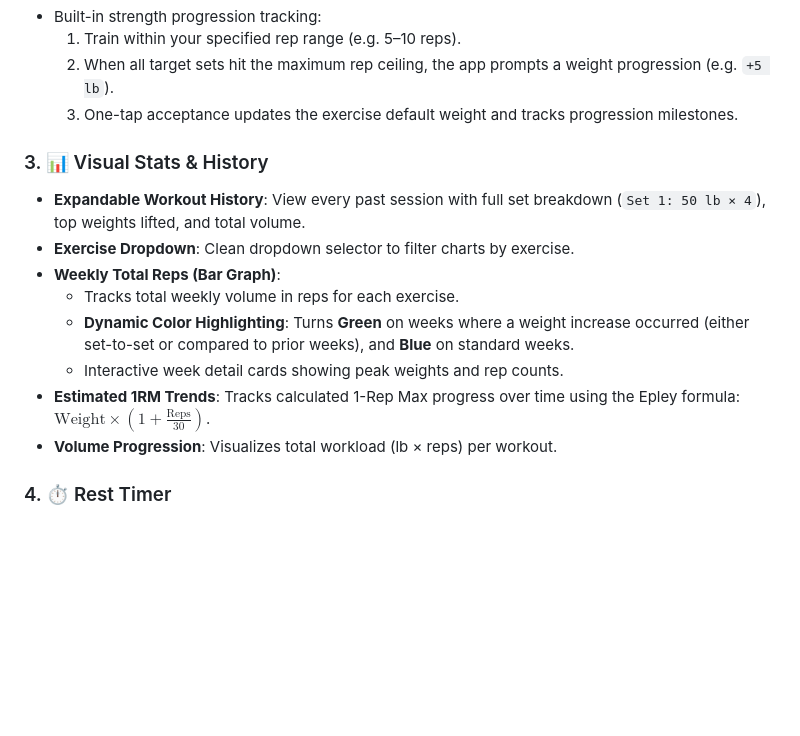
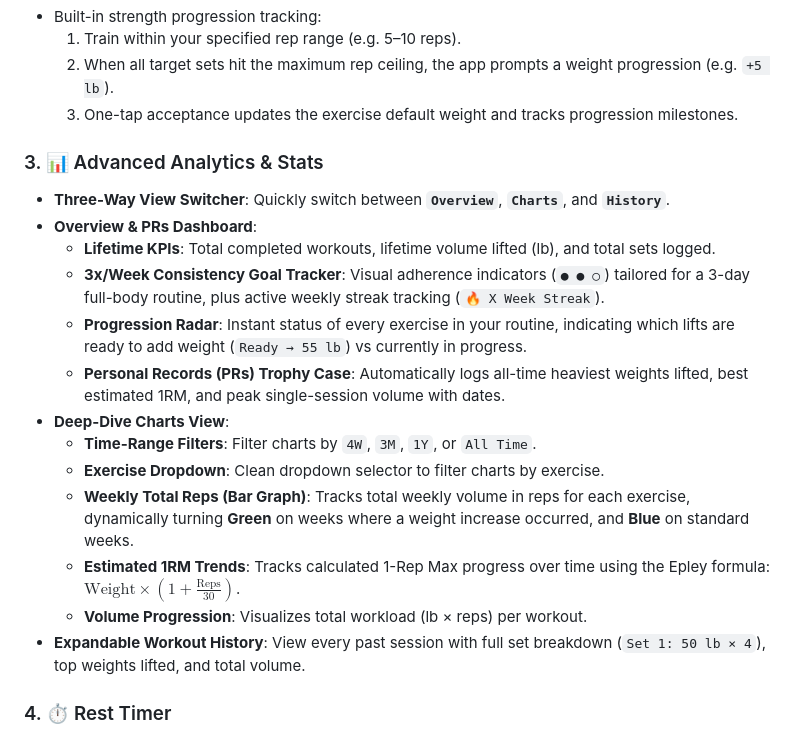
Before and after one commit to LeinnarF/Workout-Tracker-App, a Markdown page: README.md, the part around the change. GitHub-like rendering; blank space fills up the shorter version.

Commit message:
Update README with advanced analytics documentation

```diff
--- a/README.md
+++ b/README.md
@@ -19,15 +19,20 @@ A fast, clean, and **100% offline-first** mobile workout tracker built with **Ex
   2. When all target sets hit the maximum rep ceiling, the app prompts a weight progression (e.g. `+5 lb`).
   3. One-tap acceptance updates the exercise default weight and tracks progression milestones.
 
-### 3. 📊 Visual Stats & History
+### 3. 📊 Advanced Analytics & Stats
+- **Three-Way View Switcher**: Quickly switch between **`Overview`**, **`Charts`**, and **`History`**.
+- **Overview & PRs Dashboard**:
+  - **Lifetime KPIs**: Total completed workouts, lifetime volume lifted (lb), and total sets logged.
+  - **3x/Week Consistency Goal Tracker**: Visual adherence indicators (`● ● ○`) tailored for a 3-day full-body routine, plus active weekly streak tracking (`🔥 X Week Streak`).
+  - **Progression Radar**: Instant status of every exercise in your routine, indicating which lifts are ready to add weight (`Ready → 55 lb`) vs currently in progress.
+  - **Personal Records (PRs) Trophy Case**: Automatically logs all-time heaviest weights lifted, best estimated 1RM, and peak single-session volume with dates.
+- **Deep-Dive Charts View**:
+  - **Time-Range Filters**: Filter charts by `4W`, `3M`, `1Y`, or `All Time`.
+  - **Exercise Dropdown**: Clean dropdown selector to filter charts by exercise.
+  - **Weekly Total Reps (Bar Graph)**: Tracks total weekly volume in reps for each exercise, dynamically turning **Green** on weeks where a weight increase occurred, and **Blue** on standard weeks.
+  - **Estimated 1RM Trends**: Tracks calculated 1-Rep Max progress over time using the Epley formula: $\text{Weight} \times (1 + \frac{\text{Reps}}{30})$.
+  - **Volume Progression**: Visualizes total workload (lb × reps) per workout.
 - **Expandable Workout History**: View every past session with full set breakdown (`Set 1: 50 lb × 4`), top weights lifted, and total volume.
-- **Exercise Dropdown**: Clean dropdown selector to filter charts by exercise.
-- **Weekly Total Reps (Bar Graph)**:
-  - Tracks total weekly volume in reps for each exercise.
-  - **Dynamic Color Highlighting**: Turns **Green** on weeks where a weight increase occurred (either set-to-set or compared to prior weeks), and **Blue** on standard weeks.
-  - Interactive week detail cards showing peak weights and rep counts.
-- **Estimated 1RM Trends**: Tracks calculated 1-Rep Max progress over time using the Epley formula: $\text{Weight} \times (1 + \frac{\text{Reps}}{30})$.
-- **Volume Progression**: Visualizes total workload (lb × reps) per workout.
 
 ### 4. ⏱️ Rest Timer
 - **Global Context**: Keeps running in the background while navigating across Log, Stats, and Convert tabs.
```
